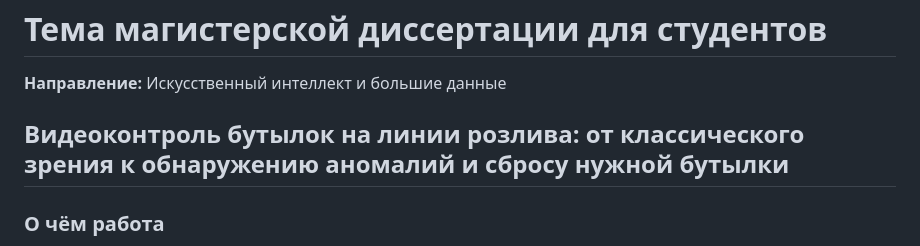
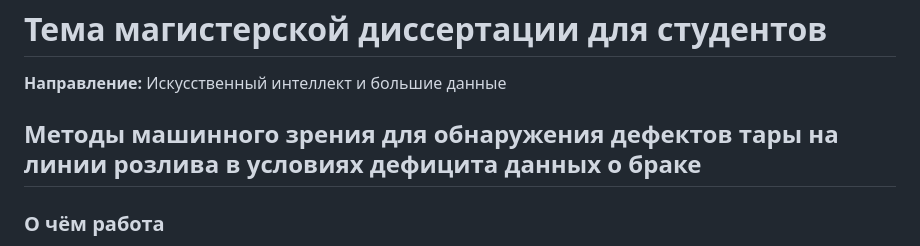
Before and after one commit to dubsaider/slavda_bottle, a Markdown page: docs/thesis_topic.md, the part around the change. GitHub-like rendering.

Commit message:
Тема диссертации: более научное название
Co-Authored-By: Claude Opus 5.5 <noreply@anthropic.com>
Claude-Session: https://claude.ai/code/session_01RqxeZa5BAhFAvJYwTxNc3W

```diff
--- a/docs/thesis_topic.md
+++ b/docs/thesis_topic.md
@@ -2,7 +2,7 @@
 
 **Направление:** Искусственный интеллект и большие данные
 
-## Видеоконтроль бутылок на линии розлива: от классического зрения к обнаружению аномалий и сбросу нужной бутылки
+## Методы машинного зрения для обнаружения дефектов тары на линии розлива в условиях дефицита данных о браке
 
 ### О чём работа
 
```
